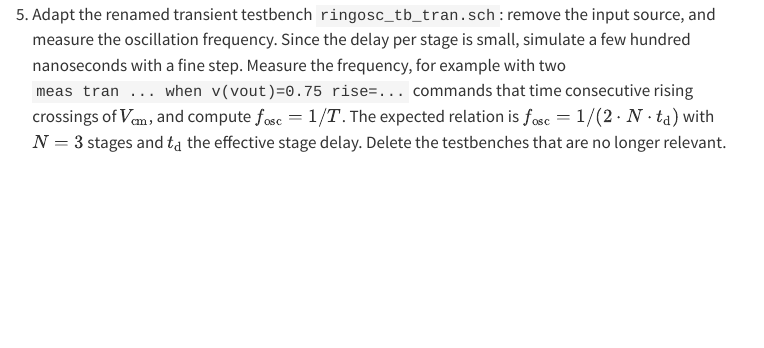
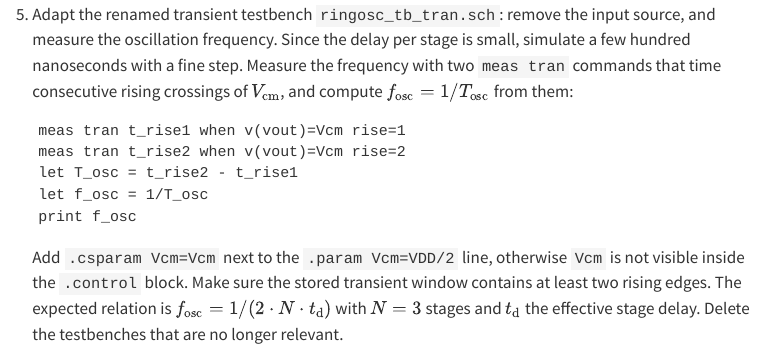
Before and after one commit to HeiChips/heichips26-analog-workshop, a Quarto document (workshop/index.qmd): the page in a window 1100 px wide, from 4990 px down. Rendered offline with R 4.5, knitr and Pandoc in place of Quarto, with nearby package versions; menus at the side of the page are left out; long lines of code are wrapped.

Commit message:
updated `index.qmd`

````diff
--- a/workshop/index.qmd
+++ b/workshop/index.qmd
@@ -701,7 +701,17 @@ Recommended steps:
 
 3. Open `ringosc.sch` (it still contains the copied transistor-level inverter), delete its content, and place four instances of `inverter.sym`. Connect three of them in a ring, and tap the ring node with the fourth inverter as the buffer. Add the pins `vout`, `VDD`, and `VSS`.
 4. Update the symbol `ringosc.sym` and the PEX symbol `ringosc_pex.sym`: remove the `vin` pin, the ring oscillator has no input. Alternatively, regenerate the symbol from the schematic (press `A`), following @sec-draw-symbol and @sec-pex-symbol.
-5. Adapt the renamed transient testbench `ringosc_tb_tran.sch`: remove the input source, and measure the oscillation frequency. Since the delay per stage is small, simulate a few hundred nanoseconds with a fine step. Measure the frequency, for example with two `meas tran ... when v(vout)=0.75 rise=...` commands that time consecutive rising crossings of $V_\mathrm{cm}$, and compute $f_\mathrm{osc} = 1/T$. The expected relation is $f_\mathrm{osc} = 1/(2 \cdot N \cdot t_\mathrm{d})$ with $N = 3$ stages and $t_\mathrm{d}$ the effective stage delay. Delete the testbenches that are no longer relevant.
+5. Adapt the renamed transient testbench `ringosc_tb_tran.sch`: remove the input source, and measure the oscillation frequency. Since the delay per stage is small, simulate a few hundred nanoseconds with a fine step. Measure the frequency with two `meas tran` commands that time consecutive rising crossings of $V_\mathrm{cm}$, and compute $f_\mathrm{osc} = 1/T_\mathrm{osc}$ from them:
+
+   ```spice
+   meas tran t_rise1 when v(vout)=Vcm rise=1
+   meas tran t_rise2 when v(vout)=Vcm rise=2
+   let T_osc = t_rise2 - t_rise1
+   let f_osc = 1/T_osc
+   print f_osc
+   ```
+
+   Add `.csparam Vcm=Vcm` next to the `.param Vcm=VDD/2` line, otherwise `Vcm` is not visible inside the `.control` block. Make sure the stored transient window contains at least two rising edges. The expected relation is $f_\mathrm{osc} = 1/(2 \cdot N \cdot t_\mathrm{d})$ with $N = 3$ stages and $t_\mathrm{d}$ the effective stage delay. Delete the testbenches that are no longer relevant.
 6. Think about the startup. An ideal simulation can rest on the metastable point where all stages sit at $V_\mathrm{cm}$. If the ring does not start, kick it with an initial condition, for example `.ic v(osc)=0`.
 7. Resize the inverter and watch the frequency. Open `inverter.sch` and vary $W$, $L$, and the finger count `ng` of $M_1$ and $M_2$, then re-run the transient simulation for each variant. Predict the outcome before you simulate, and use @sec-tradeoffs as your guide.
 8. Draw the top-level layout in `layout/ringosc.gds`, following @sec-draw-layout: create a new top cell `ringosc`, place four instances of the existing `inverter` cell, and route the ring. Re-run DRC and LVS, extract the parasitics with `make magic-pex`, and compare the post-layout oscillation frequency against the schematic level. The parasitics add delay per stage, so the frequency drops.
````
